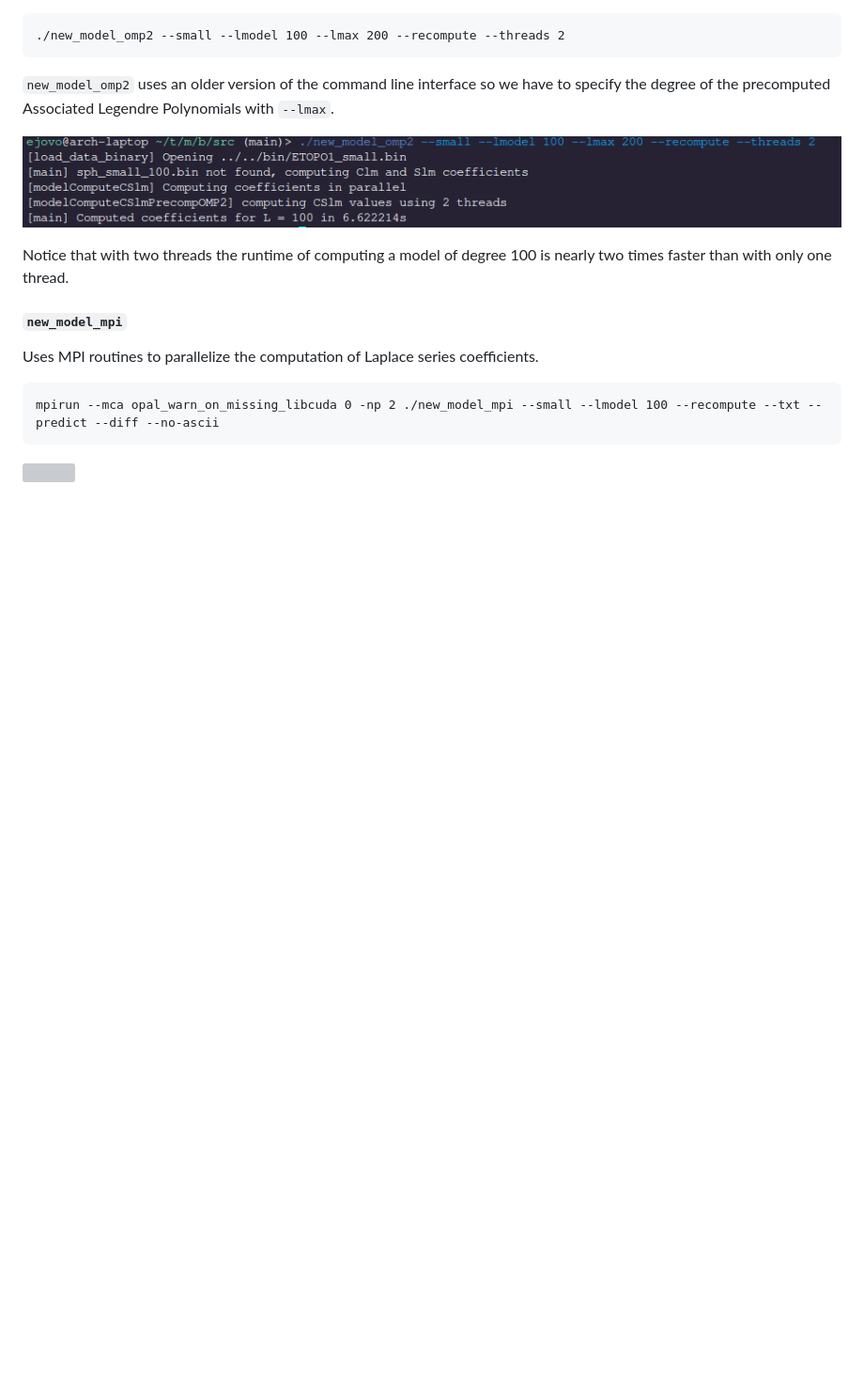
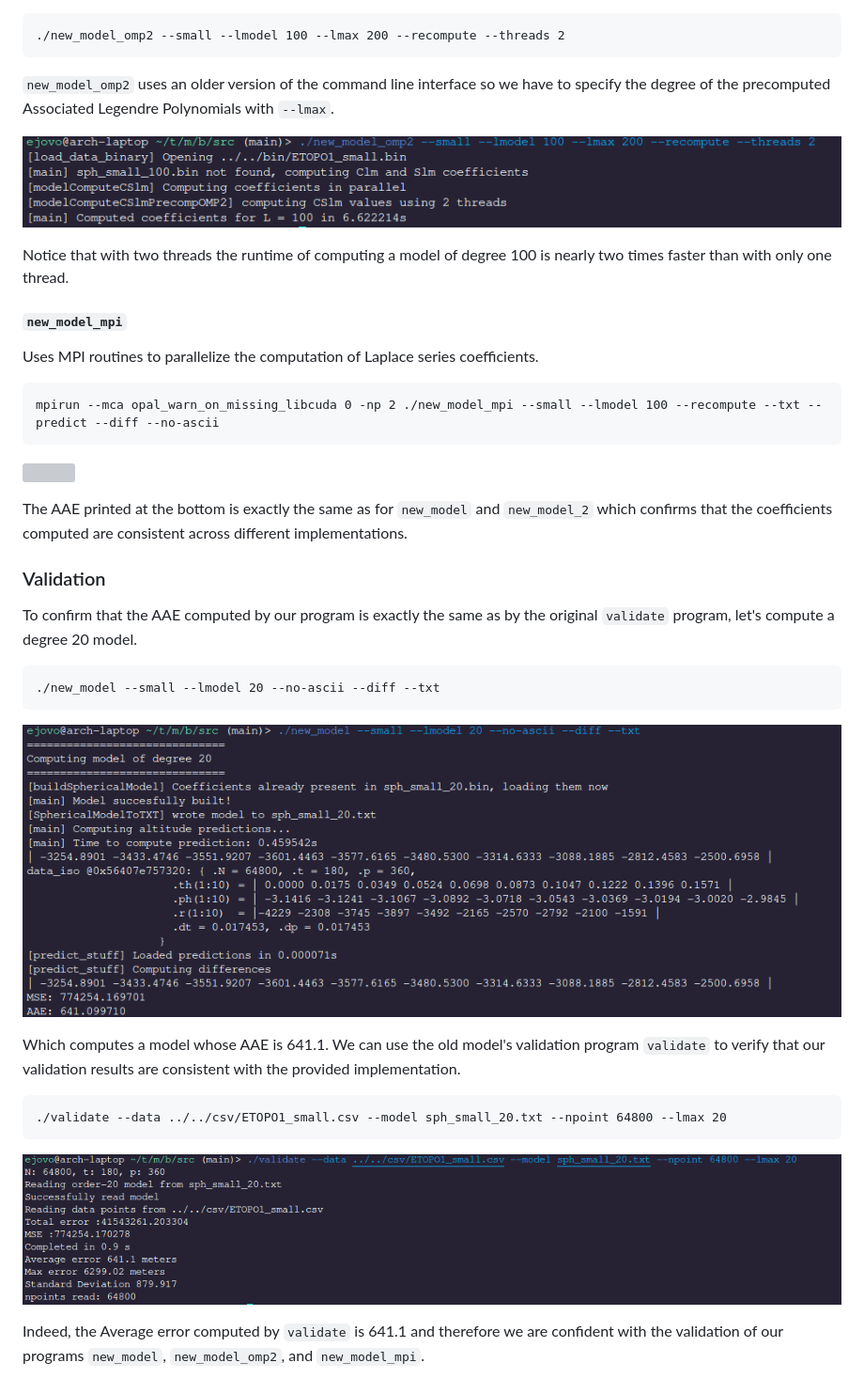
Before and after one commit to ejovo13/mpi_project_1, a Markdown page: README.md, the part around the change. Shown: that part at 94% size. Rendered like a GitHub page; pictures changed too: tex/media/new_model_20.png (added), tex/media/validate_20.png (added); blank space fills up the shorter version; grey boxes are pictures that could not be loaded.

````diff
--- a/README.md
+++ b/README.md
@@ -74,3 +74,25 @@ mpirun --mca opal_warn_on_missing_libcuda 0 -np 2 ./new_model_mpi --small --lmod
 ```
 
 ![](tex/media/new_model_mpi.png)
+
+The AAE printed at the bottom is exactly the same as for `new_model` and `new_model_2` which confirms that the coefficients computed are consistent across different implementations.
+
+### Validation
+
+To confirm that the AAE computed by our program is exactly the same as by the original `validate` program, let's compute a degree 20 model.
+
+```
+./new_model --small --lmodel 20 --no-ascii --diff --txt
+```
+
+![](tex/media/new_model_20.png)
+
+Which computes a model whose AAE is 641.1. We can use the old model's validation program `validate` to verify that our validation results are consistent with the provided implementation.
+
+```
+./validate --data ../../csv/ETOPO1_small.csv --model sph_small_20.txt --npoint 64800 --lmax 20
+```
+
+![](tex/media/validate_20.png)
+
+Indeed, the Average error computed by `validate` is 641.1 and therefore we are confident with the validation of our programs `new_model`, `new_model_omp2`, and `new_model_mpi`.
````
